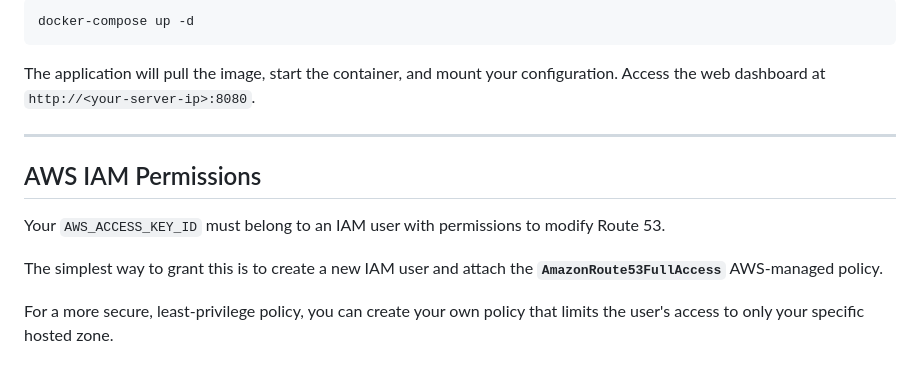
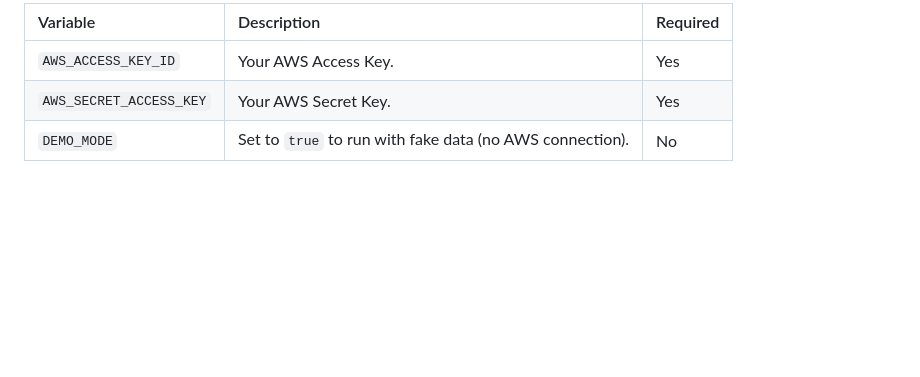
Before and after one commit to thebronway/domain-manager, a Markdown page: README.md, the part around one of its changes. Rendered like a GitHub page; blank space fills up the shorter version.

````diff
--- a/README.md
+++ b/README.md
@@ -127,15 +80,5 @@ Now that your `docker-compose.yml`, `.env`, and `config/config.yml` are all in p
-```bash
-docker-compose up -d
-```
-
-The application will pull the image, start the container, and mount your configuration. Access the web dashboard at `http://<your-server-ip>:8080`.
-
----
-
-## AWS IAM Permissions
-
-Your `AWS_ACCESS_KEY_ID` must belong to an IAM user with permissions to modify Route 53.
-
-The simplest way to grant this is to create a new IAM user and attach the **`AmazonRoute53FullAccess`** AWS-managed policy.
-
-For a more secure, least-privilege policy, you can create your own policy that limits the user's access to only your specific hosted zone.
+| Variable | Description | Required |
+| :--- | :--- | :--- |
+| `AWS_ACCESS_KEY_ID` | Your AWS Access Key. | Yes |
+| `AWS_SECRET_ACCESS_KEY` | Your AWS Secret Key. | Yes |
+| `DEMO_MODE` | Set to `true` to run with fake data (no AWS connection). | No
````
Also changed, not shown: other parts of README.md (+50 -97 lines).
